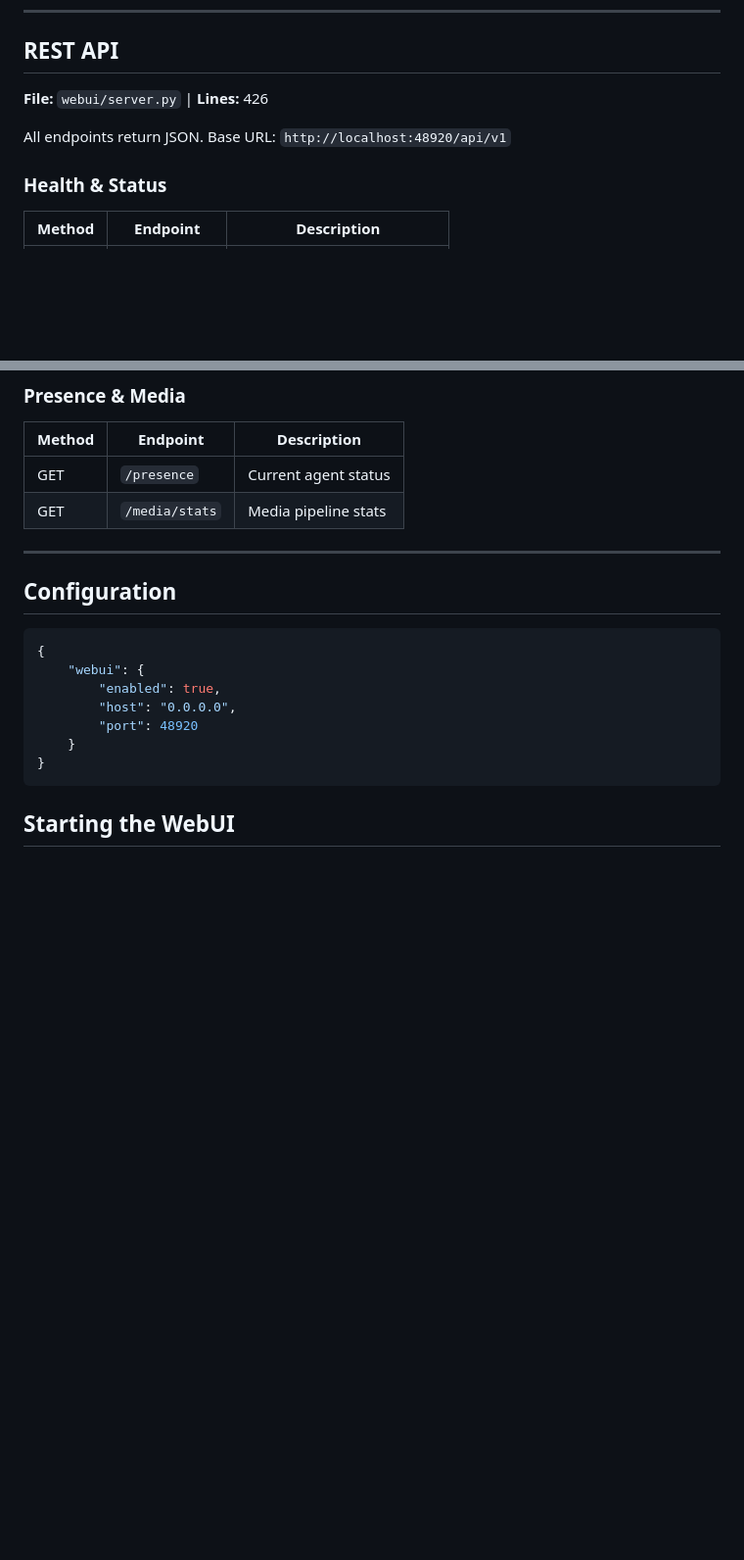
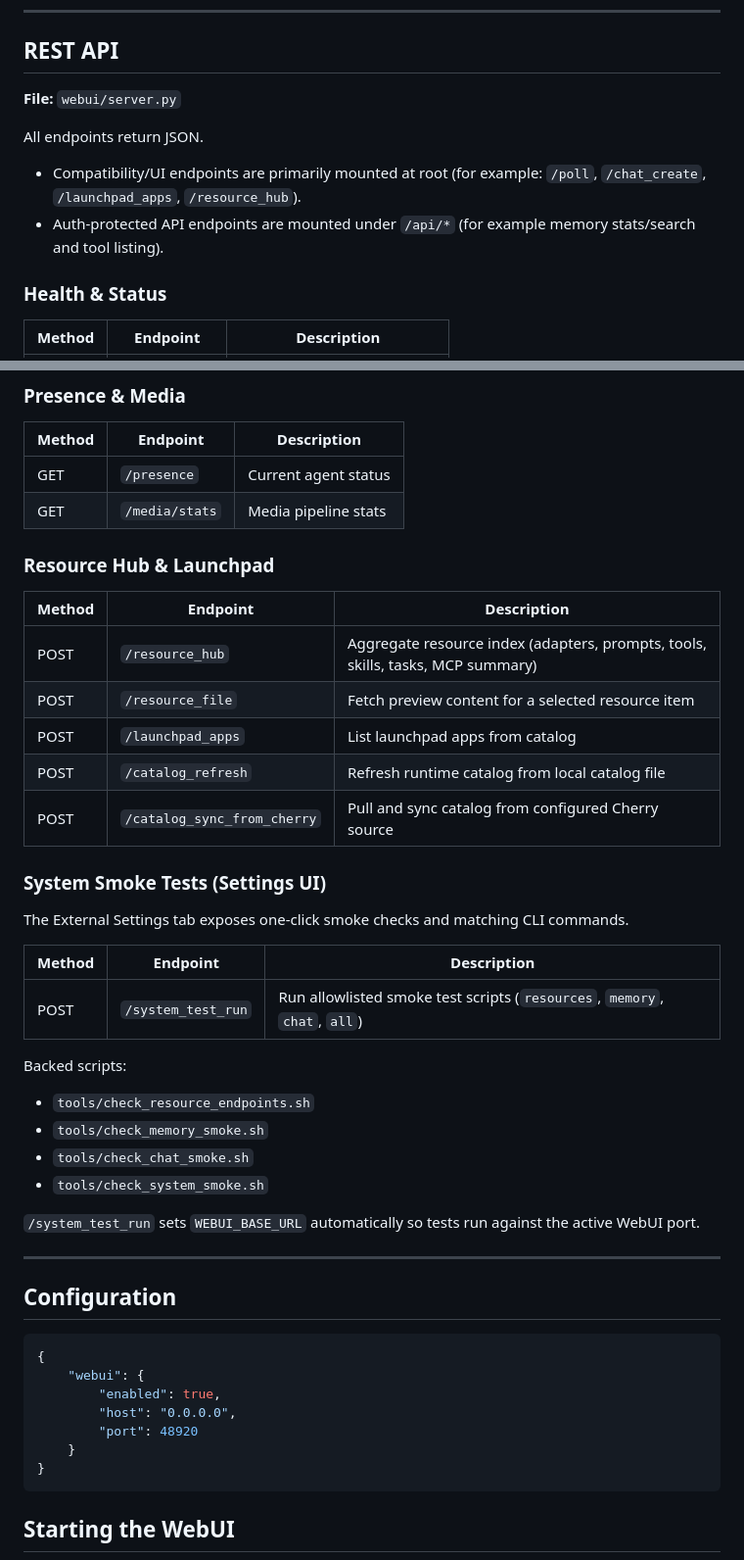
Before and after one commit to David2024patton/iTaK, a Markdown page: docs/webui.md, 2 parts joined by grey strips. Shown at 98% size. GitHub-like rendering; blank space fills up the shorter version.

```diff
--- a/docs/webui.md
+++ b/docs/webui.md
@@ -44,9 +44,12 @@ ws.onmessage = (event) => {
 
 ## REST API
 
-**File:** `webui/server.py` | **Lines:** 426
+**File:** `webui/server.py`
 
-All endpoints return JSON. Base URL: `http://localhost:48920/api/v1`
+All endpoints return JSON.
+
+- Compatibility/UI endpoints are primarily mounted at root (for example: `/poll`, `/chat_create`, `/launchpad_apps`, `/resource_hub`).
+- Auth-protected API endpoints are mounted under `/api/*` (for example memory stats/search and tool listing).
 
 ### Health & Status
 
@@ -193,6 +196,32 @@ Response:
 | GET | `/presence` | Current agent status |
 | GET | `/media/stats` | Media pipeline stats |
 
+### Resource Hub & Launchpad
+
+| Method | Endpoint | Description |
+|--------|----------|-------------|
+| POST | `/resource_hub` | Aggregate resource index (adapters, prompts, tools, skills, tasks, MCP summary) |
+| POST | `/resource_file` | Fetch preview content for a selected resource item |
+| POST | `/launchpad_apps` | List launchpad apps from catalog |
+| POST | `/catalog_refresh` | Refresh runtime catalog from local catalog file |
+| POST | `/catalog_sync_from_cherry` | Pull and sync catalog from configured Cherry source |
+
+### System Smoke Tests (Settings UI)
+
+The External Settings tab exposes one-click smoke checks and matching CLI commands.
+
+| Method | Endpoint | Description |
+|--------|----------|-------------|
+| POST | `/system_test_run` | Run allowlisted smoke test scripts (`resources`, `memory`, `chat`, `all`) |
+
+Backed scripts:
+- `tools/check_resource_endpoints.sh`
+- `tools/check_memory_smoke.sh`
+- `tools/check_chat_smoke.sh`
+- `tools/check_system_smoke.sh`
+
+`/system_test_run` sets `WEBUI_BASE_URL` automatically so tests run against the active WebUI port.
+
 ---
 
 ## Configuration
```
Also changed, not shown: docs/root/TESTING.md (+49 -28 lines), docs/tools.md (+61 -0 lines).
